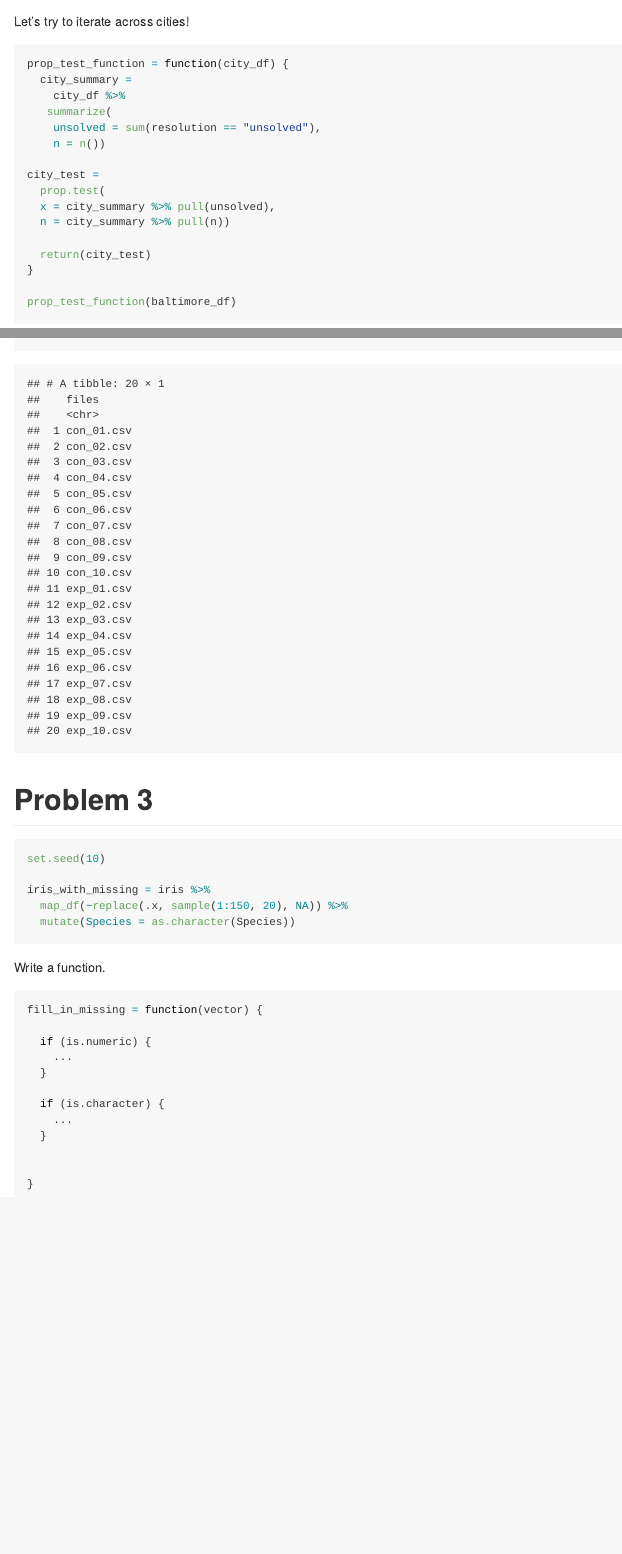
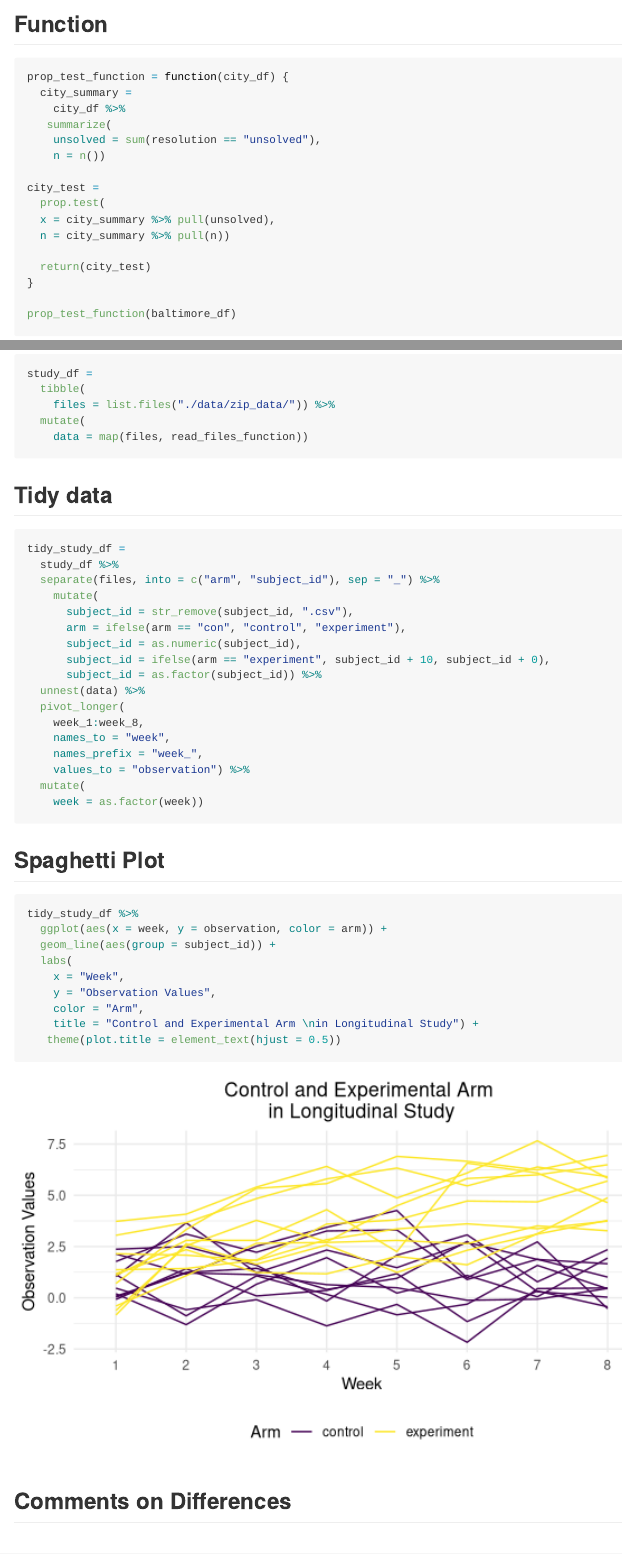
Before and after one commit to philipkim1/p8105_hw5_pk2711, an R Markdown document (p8105_hw5_pk2711.Rmd): the page in a window 1100 px wide, from 1210 px down before the commit and from 1580 px down after it, and a second part further down, joined at a grey line. Rendered offline with R 4.5, knitr and Pandoc, with nearby package versions; some code elsewhere in the file could not run offline.

Commit message:
problem 2 workthrough

````diff
--- a/p8105_hw5_pk2711.Rmd
+++ b/p8105_hw5_pk2711.Rmd
@@ -2,7 +2,10 @@
 title: "Homework 5"
 author: "Philip Kim"
 date: "11/16/2021"
-output: github_document
+output:
+  github_document:
+    toc: true
+    toc_depth: 6
 ---
 
 ```{r setup, include=FALSE}
@@ -62,7 +65,7 @@ baltimore_test %>%
   broom::tidy()
 ```
 
-Let's try to iterate across cities!
+## Function
 
 ```{r}
 prop_test_function = function(city_df) {
@@ -122,3 +141,48 @@ tibble(
+study_df =
+  tibble(
+    files = list.files("./data/zip_data/")) %>%
+  mutate(
+    data = map(files, read_files_function))
+```
+
+## Tidy data
+
+```{r}
+tidy_study_df =
+  study_df %>%
+  separate(files, into = c("arm", "subject_id"), sep = "_") %>%
+    mutate(
+      subject_id = str_remove(subject_id, ".csv"),
+      arm = ifelse(arm == "con", "control", "experiment"),
+      subject_id = as.numeric(subject_id),
+      subject_id = ifelse(arm == "experiment", subject_id + 10, subject_id + 0),
+      subject_id = as.factor(subject_id)) %>%
+  unnest(data) %>%
+  pivot_longer(
+    week_1:week_8,
+    names_to = "week",
+    names_prefix = "week_",
+    values_to = "observation") %>%
+  mutate(
+    week = as.factor(week))
+```
+
+## Spaghetti Plot
+
+```{r}
+tidy_study_df %>%
+  ggplot(aes(x = week, y = observation, color = arm)) +
+  geom_line(aes(group = subject_id)) +
+  labs(
+    x = "Week",
+    y = "Observation Values",
+    color = "Arm",
+    title = "Control and Experimental Arm \nin Longitudinal Study") +
+   theme(plot.title = element_text(hjust = 0.5))
+```
+
+## Comments on Differences
+
 
 # Problem 3
 
````
Also changed, not shown: p8105_hw5_pk2711.md, p8105_hw5_pk2711_files/figure-gfm/unnamed-chunk-10-1.png (added), p8105_hw5_pk2711.Rmd (28 more changed lines).
